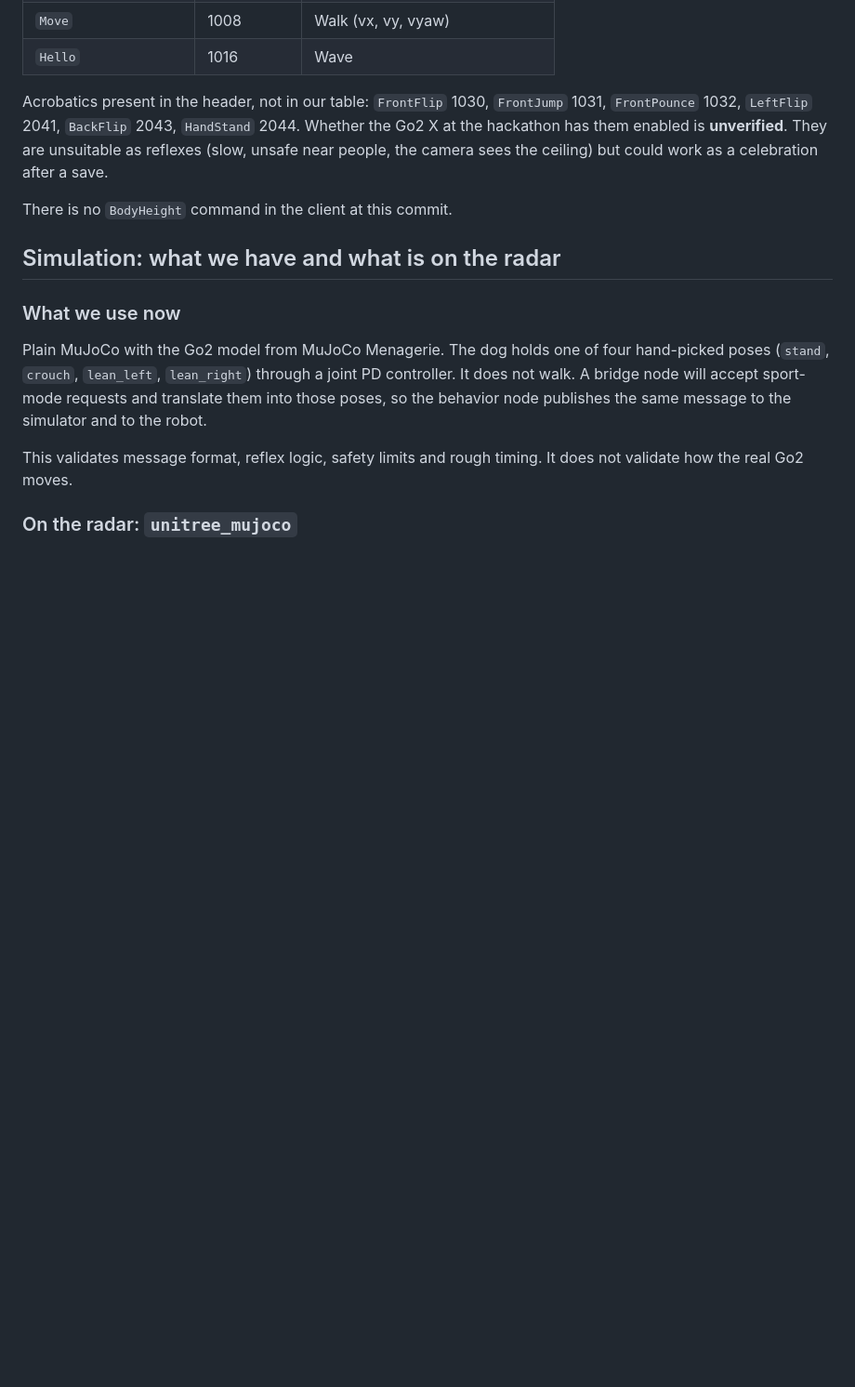
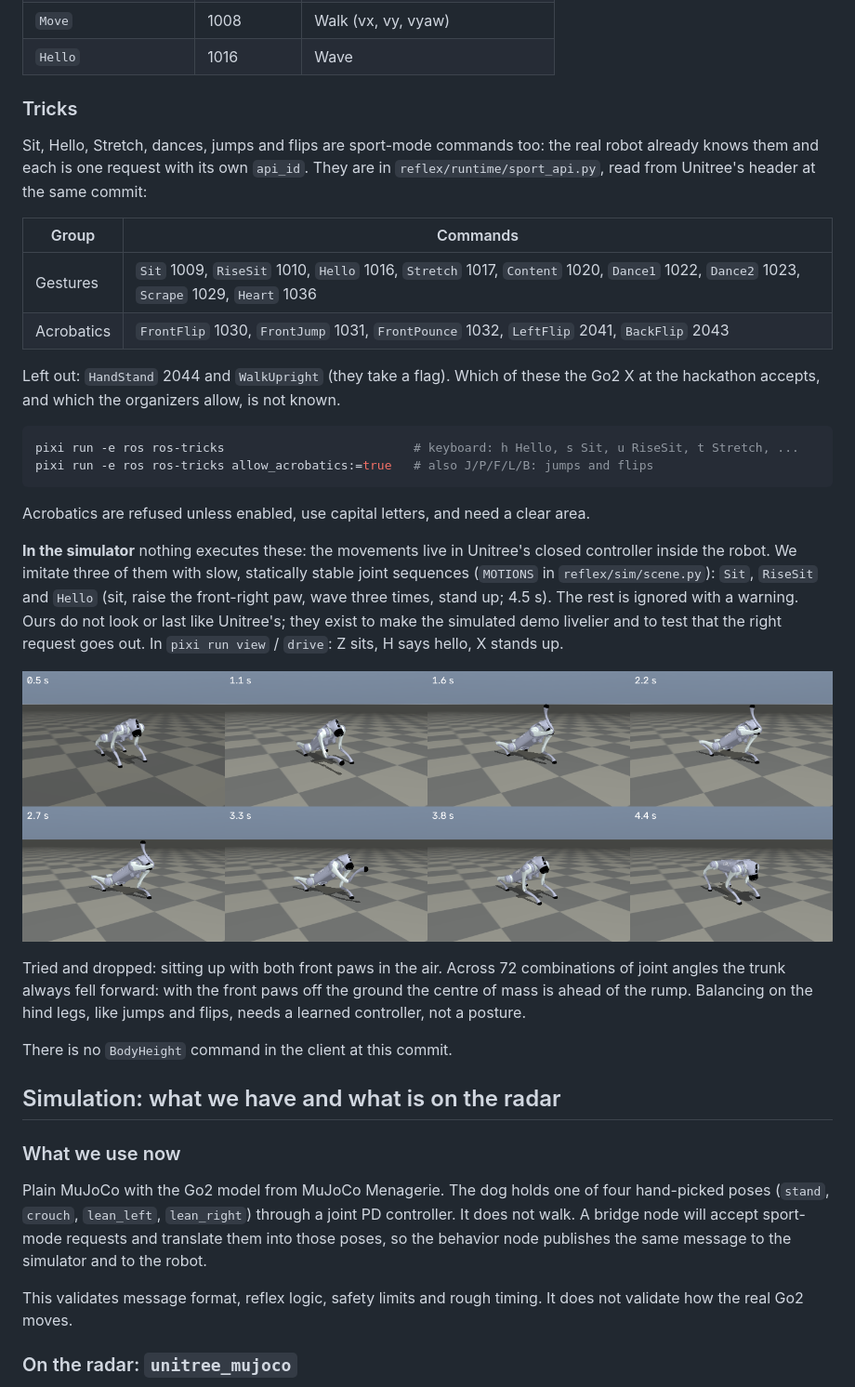
Before and after one commit to jlamperez/hacklab2-durance-go2, a Markdown page: docs/go2-control.md, the part around the change. Shown at 93% size. Drawn GitHub-style; pictures changed too: docs/img/hello_trick.png (added); blank space fills up the shorter version.

````diff
--- a/docs/go2-control.md
+++ b/docs/go2-control.md
@@ -64,11 +64,41 @@ to Unitree's header. Commands used or likely to be used:
 | `Move` | 1008 | Walk (vx, vy, vyaw) |
 | `Hello` | 1016 | Wave |
 
-Acrobatics present in the header, not in our table: `FrontFlip` 1030, `FrontJump` 1031,
-`FrontPounce` 1032, `LeftFlip` 2041, `BackFlip` 2043, `HandStand` 2044. Whether the Go2 X
-at the hackathon has them enabled is **unverified**. They are unsuitable as reflexes
-(slow, unsafe near people, the camera sees the ceiling) but could work as a celebration
-after a save.
+### Tricks
+
+Sit, Hello, Stretch, dances, jumps and flips are sport-mode commands too: the real robot
+already knows them and each is one request with its own `api_id`. They are in
+`reflex/runtime/sport_api.py`, read from Unitree's header at the same commit:
+
+| Group | Commands |
+|---|---|
+| Gestures | `Sit` 1009, `RiseSit` 1010, `Hello` 1016, `Stretch` 1017, `Content` 1020, `Dance1` 1022, `Dance2` 1023, `Scrape` 1029, `Heart` 1036 |
+| Acrobatics | `FrontFlip` 1030, `FrontJump` 1031, `FrontPounce` 1032, `LeftFlip` 2041, `BackFlip` 2043 |
+
+Left out: `HandStand` 2044 and `WalkUpright` (they take a flag). Which of these the Go2 X
+at the hackathon accepts, and which the organizers allow, is not known.
+
+```bash
+pixi run -e ros ros-tricks                          # keyboard: h Hello, s Sit, u RiseSit, t Stretch, ...
+pixi run -e ros ros-tricks allow_acrobatics:=true   # also J/P/F/L/B: jumps and flips
+```
+
+Acrobatics are refused unless enabled, use capital letters, and need a clear area.
+
+**In the simulator** nothing executes these: the movements live in Unitree's closed
+controller inside the robot. We imitate three of them with slow, statically stable joint
+sequences (`MOTIONS` in `reflex/sim/scene.py`): `Sit`, `RiseSit` and `Hello` (sit, raise
+the front-right paw, wave three times, stand up; 4.5 s). The rest is ignored with a
+warning. Ours do not look or last like Unitree's; they exist to make the simulated demo
+livelier and to test that the right request goes out. In `pixi run view` / `drive`: Z
+sits, H says hello, X stands up.
+
+![Hello in the simulator](img/hello_trick.png)
+
+Tried and dropped: sitting up with both front paws in the air. Across 72 combinations
+of joint angles the trunk always fell forward: with the front paws off the ground the
+centre of mass is ahead of the rump. Balancing on the hind legs, like jumps and flips,
+needs a learned controller, not a posture.
 
 There is no `BodyHeight` command in the client at this commit.
 
````
Also changed, not shown: CLAUDE.md (+1 -0 lines), README.md (+2 -1 lines), 10 other files.
